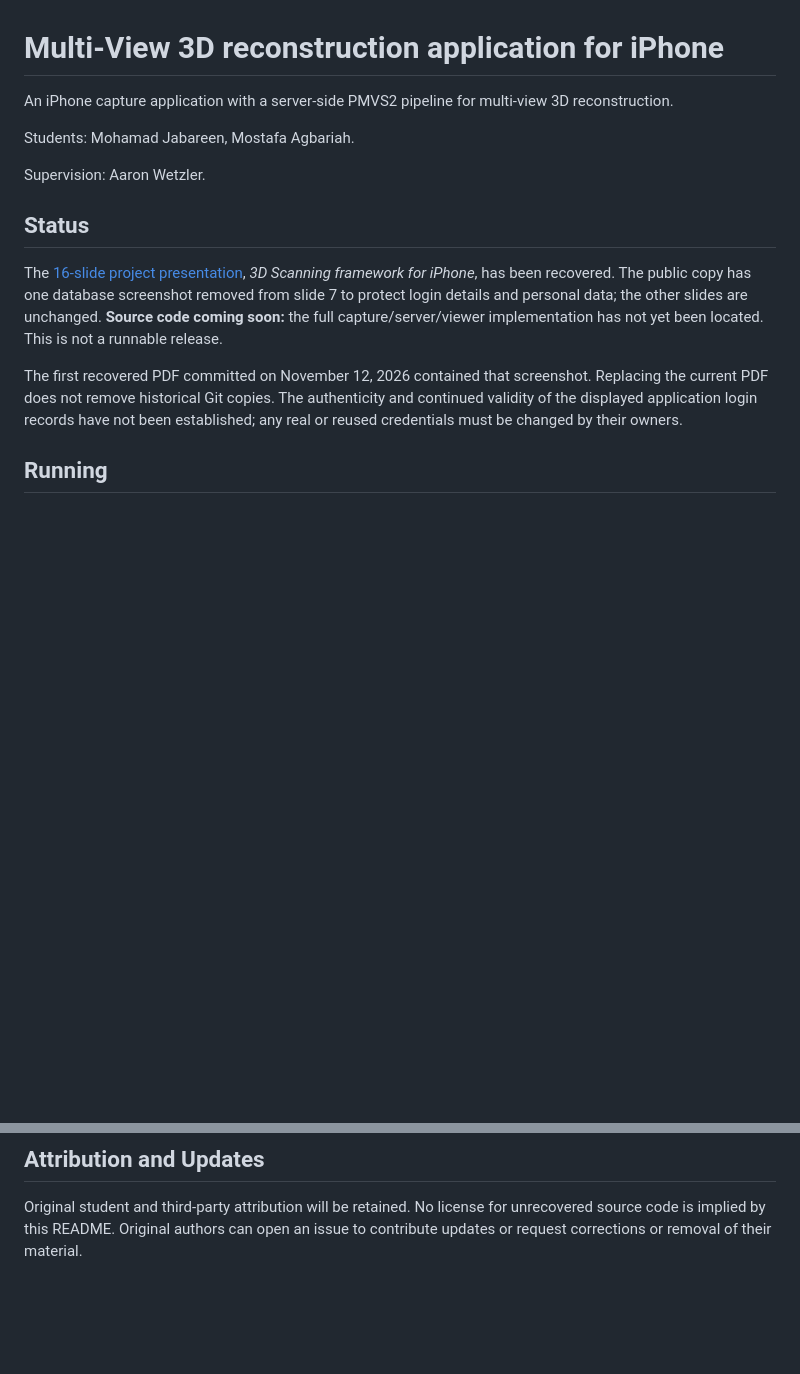
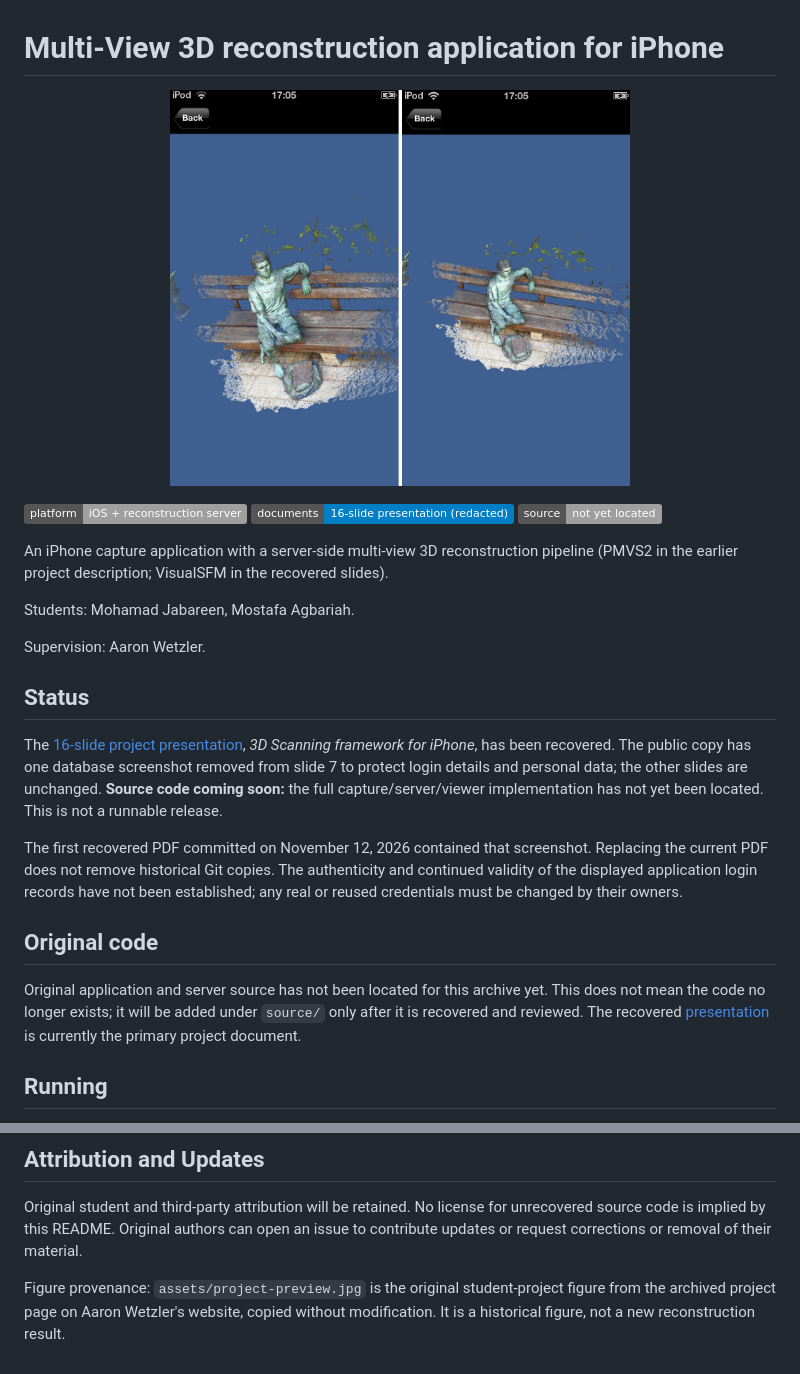
Before and after one commit to twerdster/iphone-multiview-reconstruction, a Markdown page: README.md, 2 parts joined by grey strips. Rendered like a GitHub page; pictures changed too: assets/project-preview.jpg (added); badges without logos; blank space fills up the shorter version.

Commit message:
Add project figure, factual badges and original source guide

```diff
--- a/README.md
+++ b/README.md
@@ -1,6 +1,14 @@
 # Multi-View 3D reconstruction application for iPhone
 
-An iPhone capture application with a server-side PMVS2 pipeline for multi-view 3D reconstruction.
+<p align="center">
+  <img src="assets/project-preview.jpg" alt="Two iPod touch screenshots showing a coloured 3D point-cloud reconstruction of a statue of a seated figure on a bench, viewed from two angles" width="460">
+</p>
+
+![Platform: iOS + reconstruction server](https://img.shields.io/badge/platform-iOS%20%2B%20reconstruction%20server-lightgrey)
+![Documents: 16-slide presentation (redacted)](https://img.shields.io/badge/documents-16--slide%20presentation%20%28redacted%29-informational)
+![Source: not yet located](https://img.shields.io/badge/source-not%20yet%20located-lightgrey)
+
+An iPhone capture application with a server-side multi-view 3D reconstruction pipeline (PMVS2 in the earlier project description; VisualSFM in the recovered slides).
 
 Students: Mohamad Jabareen, Mostafa Agbariah.
 
@@ -11,6 +19,10 @@ Supervision: Aaron Wetzler.
 The [16-slide project presentation](docs/slides.pdf), *3D Scanning framework for iPhone*, has been recovered. The public copy has one database screenshot removed from slide 7 to protect login details and personal data; the other slides are unchanged. **Source code coming soon:** the full capture/server/viewer implementation has not yet been located. This is not a runnable release.
 
 The first recovered PDF committed on November 12, 2026 contained that screenshot. Replacing the current PDF does not remove historical Git copies. The authenticity and continued validity of the displayed application login records have not been established; any real or reused credentials must be changed by their owners.
+
+## Original code
+
+Original application and server source has not been located for this archive yet. This does not mean the code no longer exists; it will be added under `source/` only after it is recovered and reviewed. The recovered [presentation](docs/slides.pdf) is currently the primary project document.
 
 ## Running
 
@@ -23,3 +35,5 @@ The recovered slides describe iPhone image capture/upload, server-side VisualSFM
 ## Attribution and Updates
 
 Original student and third-party attribution will be retained. No license for unrecovered source code is implied by this README. Original authors can open an issue to contribute updates or request corrections or removal of their material.
+
+Figure provenance: `assets/project-preview.jpg` is the original student-project figure from the archived project page on Aaron Wetzler's website, copied without modification. It is a historical figure, not a new reconstruction result.
```
